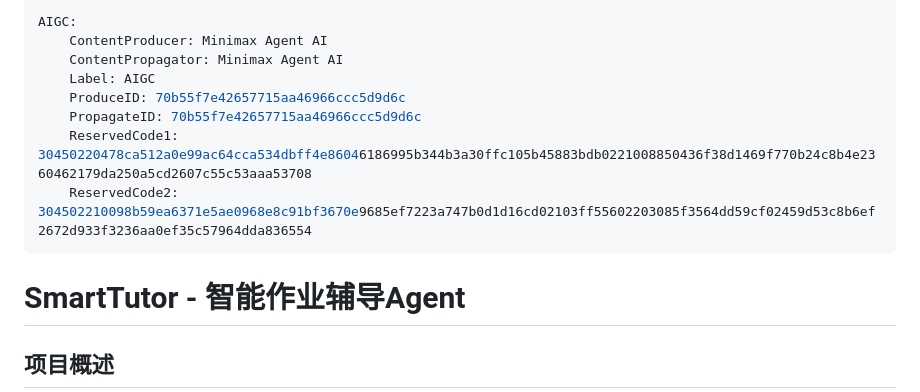
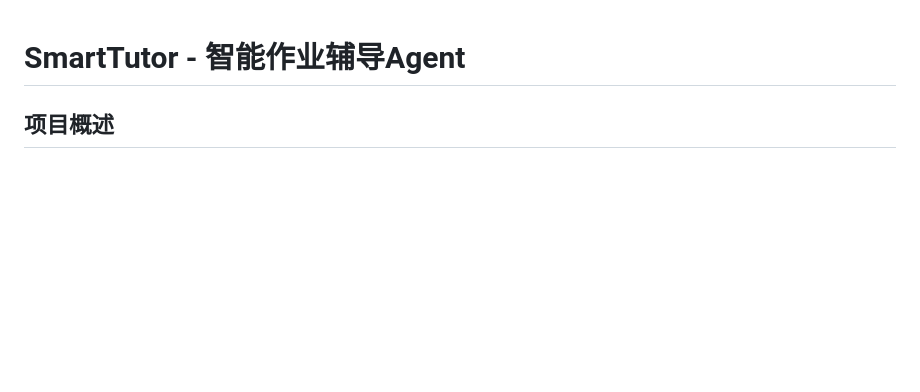
Before and after one commit to dingyaxuan118/CSIT-AI, a Markdown page: README.md, the part around the change. Drawn GitHub-style; blank space fills up the shorter version.

```diff
--- a/README.md
+++ b/README.md
@@ -1,14 +1,3 @@
----
-AIGC:
-    ContentProducer: Minimax Agent AI
-    ContentPropagator: Minimax Agent AI
-    Label: AIGC
-    ProduceID: 70b55f7e42657715aa46966ccc5d9d6c
-    PropagateID: 70b55f7e42657715aa46966ccc5d9d6c
-    ReservedCode1: 30450220478ca512a0e99ac64cca534dbff4e86046186995b344b3a30ffc105b45883bdb0221008850436f38d1469f770b24c8b4e2360462179da250a5cd2607c55c53aaa53708
-    ReservedCode2: 304502210098b59ea6371e5ae0968e8c91bf3670e9685ef7223a747b0d1d16cd02103ff55602203085f3564dd59cf02459d53c8b6ef2672d933f3236aa0ef35c57964dda836554
----
-
 # SmartTutor - 智能作业辅导Agent
 
 ## 项目概述
```
